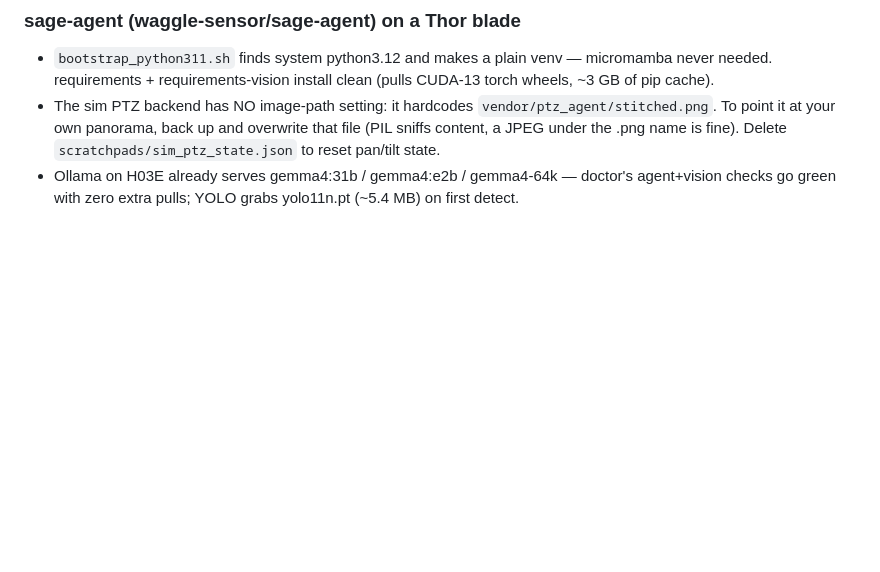
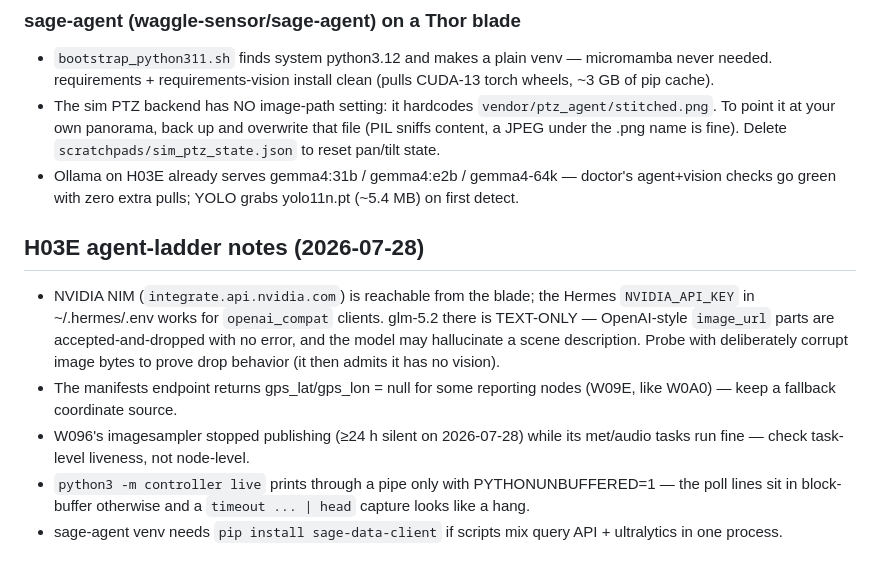
Before and after one commit to scwatson4/sage-summer-camp-2026, a Markdown page: classroom-notes.md, the part around the change. GitHub-like rendering; blank space fills up the shorter version.

```diff
--- a/classroom-notes.md
+++ b/classroom-notes.md
@@ -64,3 +64,21 @@ Notes from the 2026 Sage Summer Camp
 - Ollama on H03E already serves gemma4:31b / gemma4:e2b / gemma4-64k — doctor's
   agent+vision checks go green with zero extra pulls; YOLO grabs yolo11n.pt
   (~5.4 MB) on first detect.
+
+## H03E agent-ladder notes (2026-07-28)
+
+- NVIDIA NIM (`integrate.api.nvidia.com`) is reachable from the blade; the
+  Hermes `NVIDIA_API_KEY` in ~/.hermes/.env works for `openai_compat`
+  clients. glm-5.2 there is TEXT-ONLY — OpenAI-style `image_url` parts are
+  accepted-and-dropped with no error, and the model may hallucinate a scene
+  description. Probe with deliberately corrupt image bytes to prove drop
+  behavior (it then admits it has no vision).
+- The manifests endpoint returns gps_lat/gps_lon = null for some reporting
+  nodes (W09E, like W0A0) — keep a fallback coordinate source.
+- W096's imagesampler stopped publishing (≥24 h silent on 2026-07-28) while
+  its met/audio tasks run fine — check task-level liveness, not node-level.
+- `python3 -m controller live` prints through a pipe only with
+  PYTHONUNBUFFERED=1 — the poll lines sit in block-buffer otherwise and a
+  `timeout ... | head` capture looks like a hang.
+- sage-agent venv needs `pip install sage-data-client` if scripts mix query
+  API + ultralytics in one process.
```
Also changed, not shown: flashpoint/docs/STATUS.md (+26 -0 lines).
